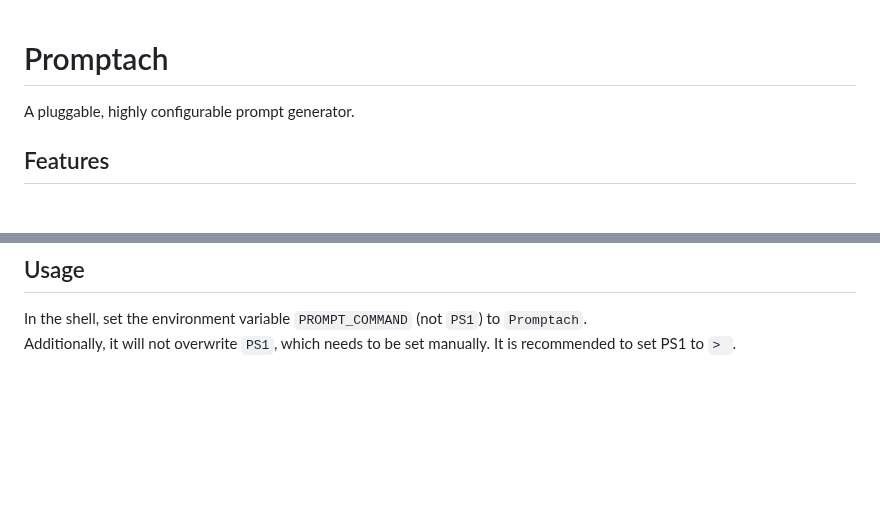
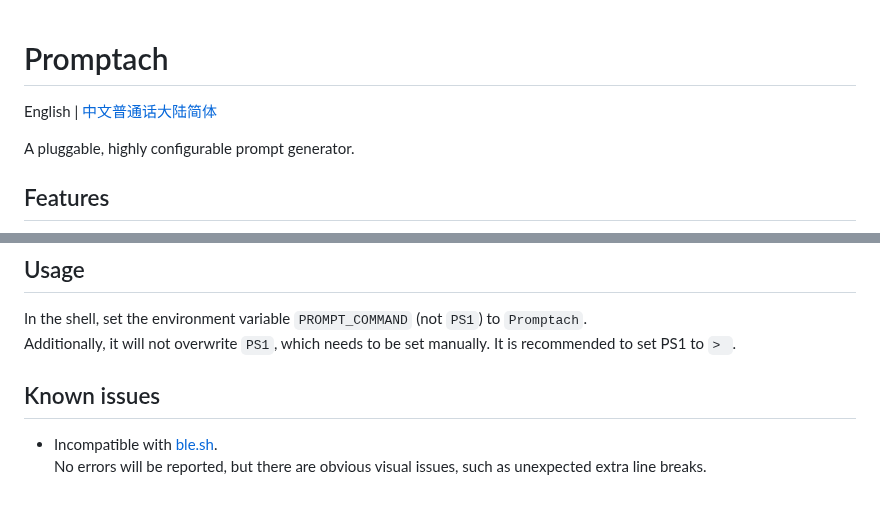
Before and after one commit to neila-a/Promptach, a Markdown page: README.md, 2 parts joined by grey strips. Rendered like a GitHub page; blank space fills up the shorter version.

```diff
--- a/README.md
+++ b/README.md
@@ -1,4 +1,6 @@
 # Promptach
+
+English | [中文普通话大陆简体](./README.cmn-Hans-CN.md)
 
 A pluggable, highly configurable prompt generator.
 
@@ -82,3 +84,8 @@ https://promptach.cachix.org/#pull
 
 In the shell, set the environment variable `PROMPT_COMMAND` (not `PS1`) to `Promptach`.
 Additionally, it will not overwrite `PS1`, which needs to be set manually. It is recommended to set PS1 to `> `.
+
+## Known issues
+
+- Incompatible with [ble.sh](https://github.com/akinomyoga/ble.sh).
+  No errors will be reported, but there are obvious visual issues, such as unexpected extra line breaks.
```
Also changed, not shown: README.cmn-Hans-CN.md (added, +91 -0 lines), 20260212_232341.png (added).
